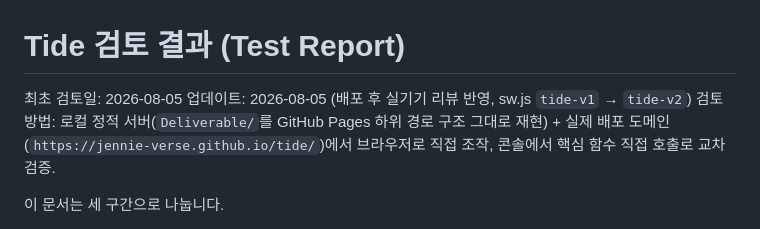
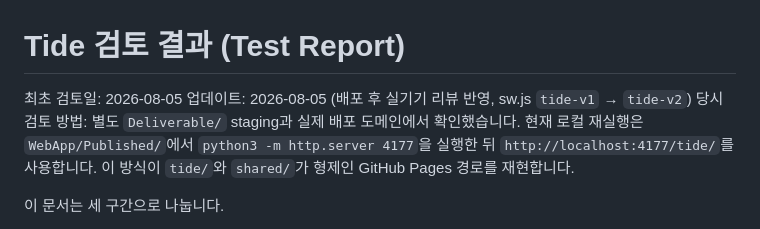
Before and after one commit to jennie-verse/tide, a Markdown page: docs/TEST-REPORT.md, the part around the change. Drawn GitHub-style.

Commit message:
tide: correct reproducible local QA path

```diff
--- a/docs/TEST-REPORT.md
+++ b/docs/TEST-REPORT.md
@@ -2,7 +2,7 @@
 
 최초 검토일: 2026-08-05
 업데이트: 2026-08-05 (배포 후 실기기 리뷰 반영, sw.js `tide-v1` → `tide-v2`)
-검토 방법: 로컬 정적 서버(`Deliverable/`를 GitHub Pages 하위 경로 구조 그대로 재현) + 실제 배포 도메인(`https://jennie-verse.github.io/tide/`)에서 브라우저로 직접 조작, 콘솔에서 핵심 함수 직접 호출로 교차 검증.
+당시 검토 방법: 별도 `Deliverable/` staging과 실제 배포 도메인에서 확인했습니다. 현재 로컬 재실행은 `WebApp/Published/`에서 `python3 -m http.server 4177`을 실행한 뒤 `http://localhost:4177/tide/`를 사용합니다. 이 방식이 `tide/`와 `shared/`가 형제인 GitHub Pages 경로를 재현합니다.
 
 이 문서는 세 구간으로 나눕니다.
 - **통과(Passed)** — 이 환경에서 직접 확인 완료
```
